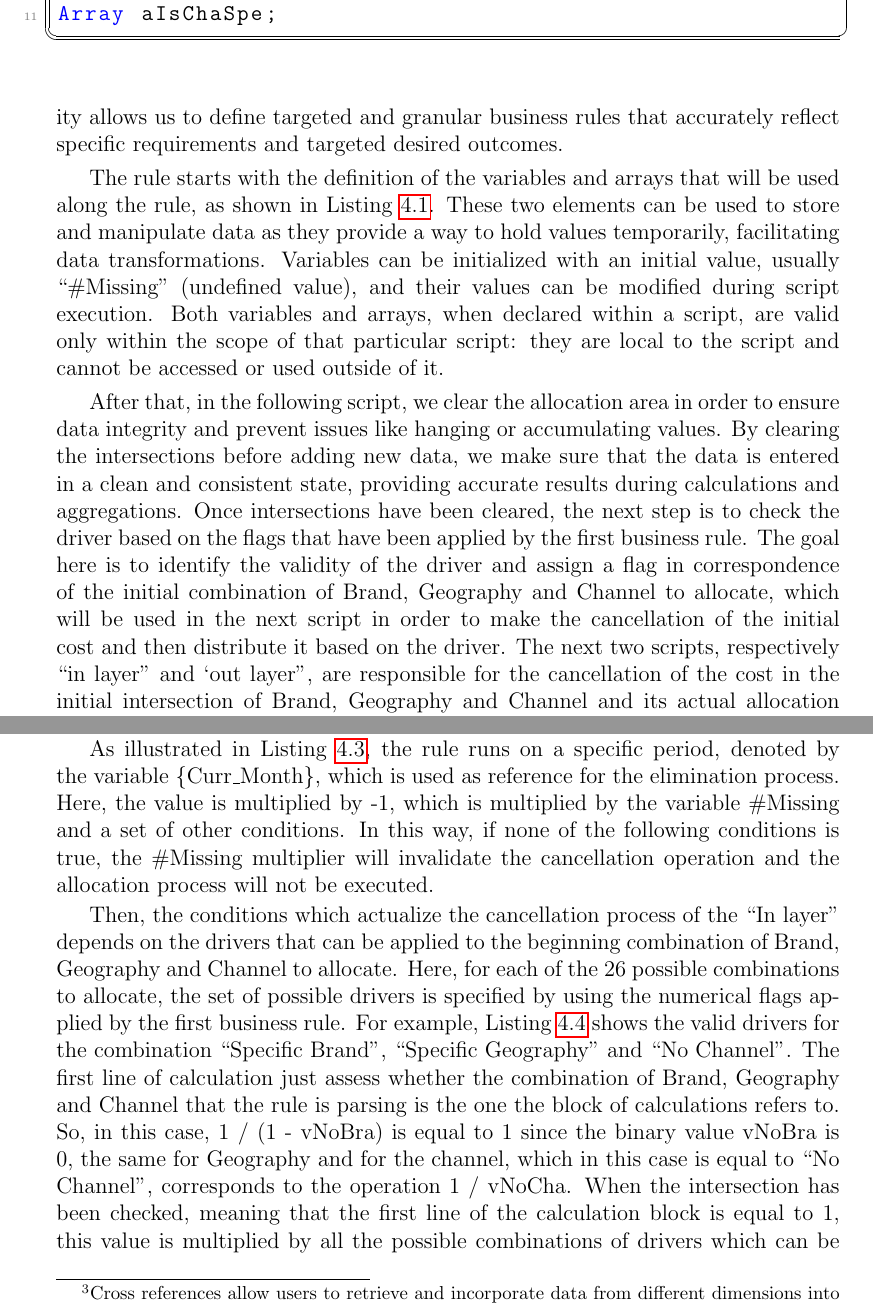
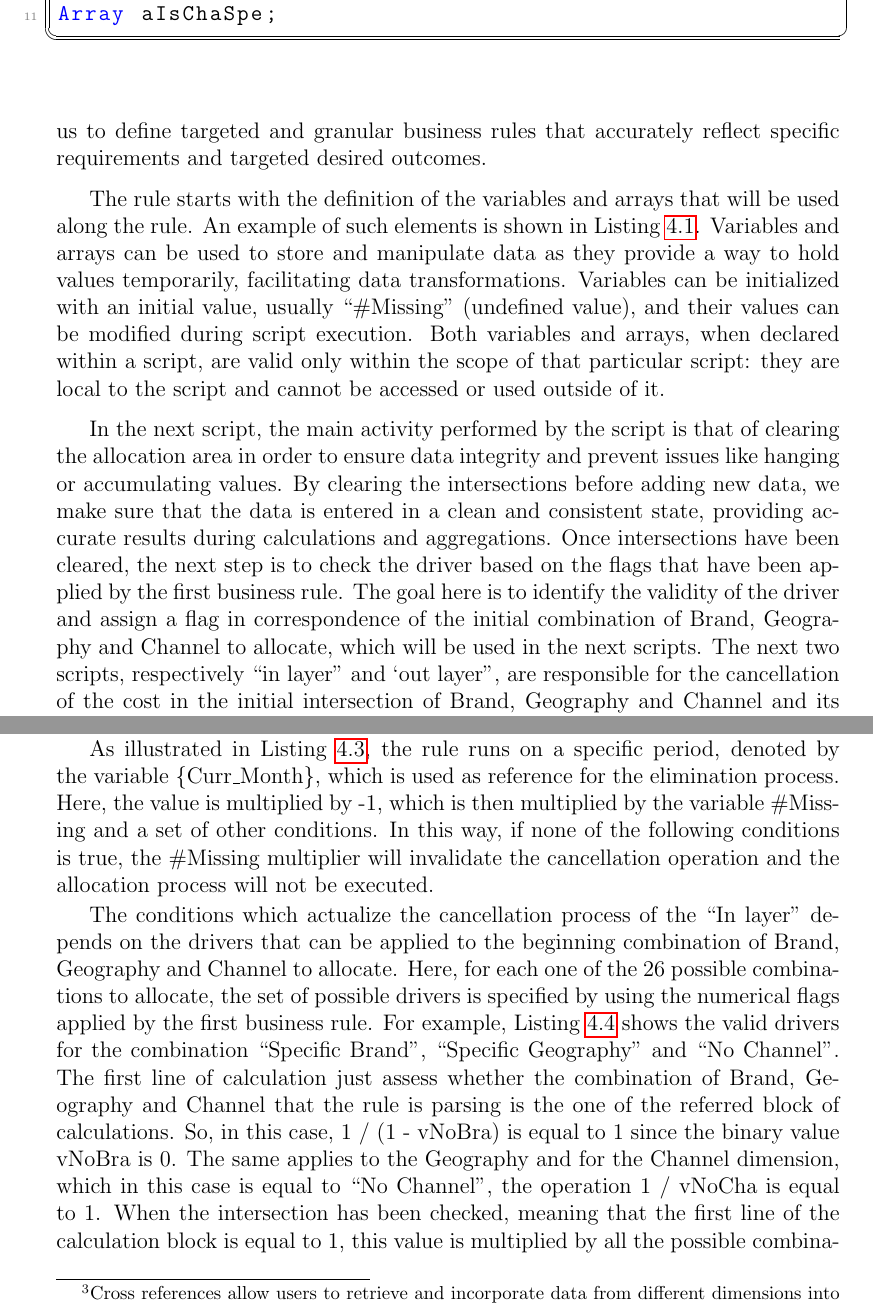
Before and after one commit to CescaNeri/cloud-epm-thesis, a LaTeX thesis (thesis-main.tex): two parts of pages 61 and 63 of 77, joined at a grey line, cut so that both start at the same text. Compiled offline with pdfLaTeX.

Commit message:
refine syntax

```diff
--- a/thesis-main.tex
+++ b/thesis-main.tex
@@ -1550,9 +1550,11 @@ This flexibility allows us to define targeted and granular business rules that a
 	label={lst:variables},
 ]{listings/variables.xml}
 
-The rule starts with the definition of the variables and arrays that will be used along the rule, as shown in \Cref{lst:variables}.
-%
-These two elements can be used to store and manipulate data as they provide a way to hold values temporarily, facilitating data transformations.
+The rule starts with the definition of the variables and arrays that will be used along the rule.
+%
+An example of such elements is shown in \Cref{lst:variables}.
+%
+Variables and arrays can be used to store and manipulate data as they provide a way to hold values temporarily, facilitating data transformations.
 %
 Variables can be initialized with an initial value, usually ``\#Missing'' (undefined value), and their values can be modified during script execution.
 %
@@ -1565,13 +1567,13 @@ Both variables and arrays, when declared within a script, are valid only within
 	label={lst:in-layer},
 ]{listings/in-layer.xml}
 
-After that, in the following script, we clear the allocation area in order to ensure data integrity and prevent issues like hanging or accumulating values.
+In the next script, the main activity performed by the script is that of clearing the allocation area in order to ensure data integrity and prevent issues like hanging or accumulating values.
 %
 By clearing the intersections before adding new data, we make sure that the data is entered in a clean and consistent state, providing accurate results during calculations and aggregations.
 %
 Once intersections have been cleared, the next step is to check the driver based on the flags that have been applied by the first business rule.
 %
-The goal here is to identify the validity of the driver and assign a flag in correspondence of the initial combination of Brand, Geography and Channel to allocate, which will be used in the next script in order to make the cancellation of the initial cost and then distribute it based on the driver.
+The goal here is to identify the validity of the driver and assign a flag in correspondence of the initial combination of Brand, Geography and Channel to allocate, which will be used in the next scripts.
 %
 The next two scripts, respectively ``in layer'' and `out layer'', are responsible for the cancellation of the cost in the initial intersection of Brand, Geography and Channel and its actual allocation based on the driver and its validity.
 %
@@ -1598,7 +1600,7 @@ Once variables and arrays have been defined, the script proceeds with the cancel
 
 As illustrated in \Cref{lst:in-cancel}, the rule runs on a specific period, denoted by the variable \{Curr\_Month\}, which is used as reference for the elimination process.
 %
-Here, the value is multiplied by -1, which is multiplied by the variable \#Missing and a set of other conditions.
+Here, the value is multiplied by -1, which is then multiplied by the variable \#Missing and a set of other conditions.
 %
 In this way, if none of the following conditions is true, the \#Missing multiplier will invalidate the cancellation operation and the allocation process will not be executed.
 
@@ -1609,15 +1611,17 @@ In this way, if none of the following conditions is true, the \#Missing multipli
 	label={lst:in-combos},
 ]{listings/in-combos.xml}
 
-Then, the conditions which actualize the cancellation process of the ``In layer'' depends on the drivers that can be applied to the beginning combination of Brand, Geography and Channel to allocate.
-%
-Here, for each of the 26 possible combinations to allocate, the set of possible drivers is specified by using the numerical flags applied by the first business rule.
+The conditions which actualize the cancellation process of the ``In layer'' depends on the drivers that can be applied to the beginning combination of Brand, Geography and Channel to allocate.
+%
+Here, for each one of the 26 possible combinations to allocate, the set of possible drivers is specified by using the numerical flags applied by the first business rule.
 %
 For example, \Cref{lst:in-combos} shows the valid drivers for the combination ``Specific Brand'', ``Specific Geography'' and ``No Channel''.
 %
-The first line of calculation just assess whether the combination of Brand, Geography and Channel that the rule is parsing is the one the block of calculations refers to.
-%
-So, in this case, 1 / (1 - vNoBra) is equal to 1 since the binary value vNoBra is 0, the same for Geography and for the channel, which in this case is equal to ``No Channel'', corresponds to the operation 1 / vNoCha.
+The first line of calculation just assess whether the combination of Brand, Geography and Channel that the rule is parsing is the one of the referred block of calculations.
+%
+So, in this case, 1 / (1 - vNoBra) is equal to 1 since the binary value vNoBra is 0.
+%
+The same applies to the Geography and for the Channel dimension, which in this case is equal to ``No Channel'', the operation 1 / vNoCha is equal to 1.
 %
 When the intersection has been checked, meaning that the first line of the calculation block is equal to 1, this value is multiplied by all the possible combinations of drivers which can be applied.
 %
```
Also changed, not shown: thesis-main.tex (8 more changed lines).
